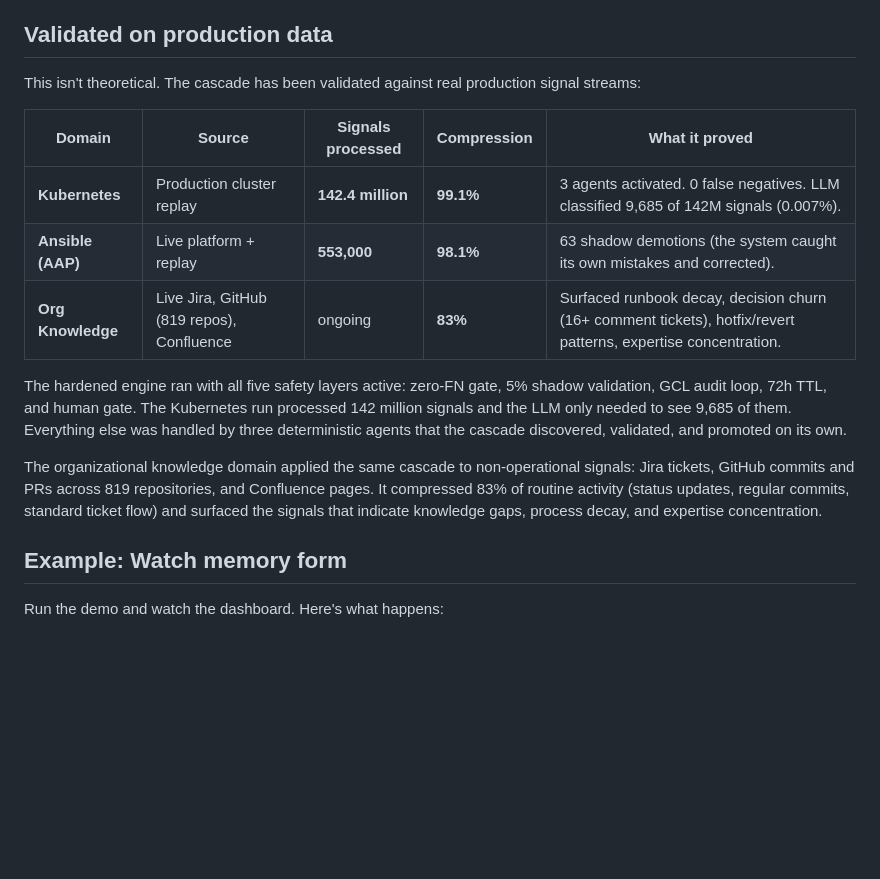
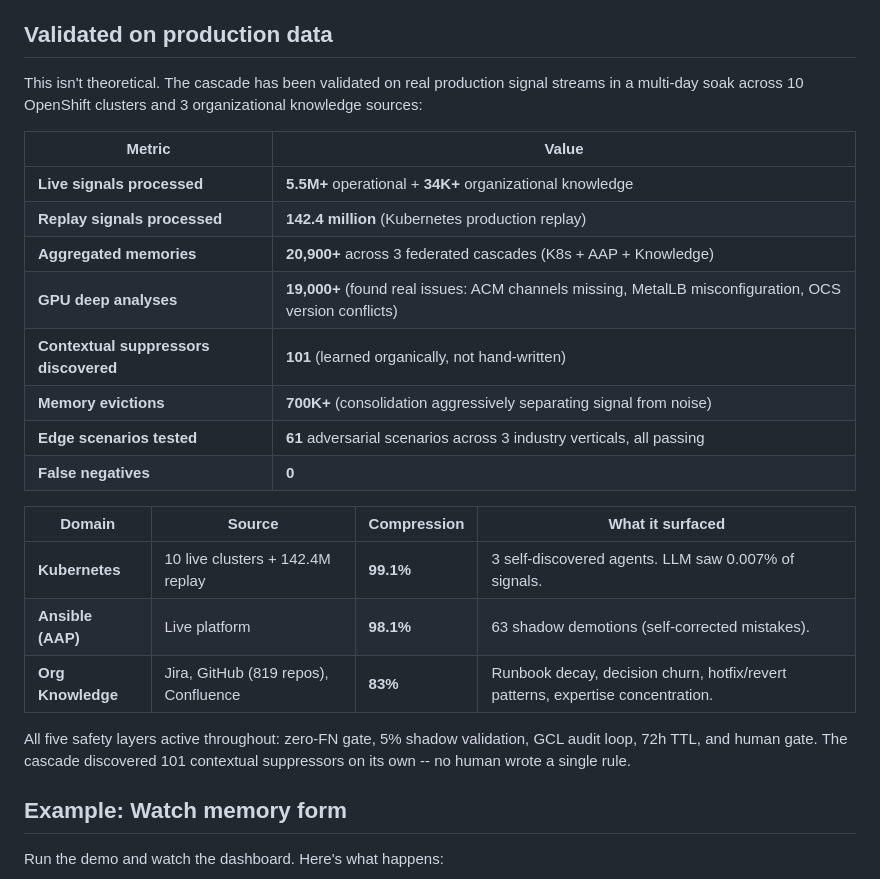
Before and after one commit to jkershawrh/agentic-memory-cascade, a Markdown page: README.md, the part around the change. Rendered like a GitHub page; blank space fills up the shorter version.

Commit message:
Update production numbers from multi-day soak whitepaper
README was using older per-domain numbers. Updated from the
whitepaper's multi-day soak results: 5.5M+ live signals across
10 clusters, 20,900+ aggregated memories, 19,000+ GPU analyses,
101 contextual suppressors discovered organically, 700K+ evictions,
61 adversarial edge scenarios. Zero false negatives.

Co-Authored-By: Claude Opus 4.6 (1M context) <noreply@anthropic.com>

```diff
--- a/README.md
+++ b/README.md
@@ -60,17 +60,26 @@ The domain pack is three files: a collector (how to read the signals), a one-par
 
 ## Validated on production data
 
-This isn't theoretical. The cascade has been validated against real production signal streams:
+This isn't theoretical. The cascade has been validated on real production signal streams in a multi-day soak across 10 OpenShift clusters and 3 organizational knowledge sources:
 
-| Domain | Source | Signals processed | Compression | What it proved |
-|---|---|---|---|---|
-| **Kubernetes** | Production cluster replay | **142.4 million** | **99.1%** | 3 agents activated. 0 false negatives. LLM classified 9,685 of 142M signals (0.007%). |
-| **Ansible (AAP)** | Live platform + replay | **553,000** | **98.1%** | 63 shadow demotions (the system caught its own mistakes and corrected). |
-| **Org Knowledge** | Live Jira, GitHub (819 repos), Confluence | ongoing | **83%** | Surfaced runbook decay, decision churn (16+ comment tickets), hotfix/revert patterns, expertise concentration. |
+| Metric | Value |
+|---|---|
+| **Live signals processed** | **5.5M+** operational + **34K+** organizational knowledge |
+| **Replay signals processed** | **142.4 million** (Kubernetes production replay) |
+| **Aggregated memories** | **20,900+** across 3 federated cascades (K8s + AAP + Knowledge) |
+| **GPU deep analyses** | **19,000+** (found real issues: ACM channels missing, MetalLB misconfiguration, OCS version conflicts) |
+| **Contextual suppressors discovered** | **101** (learned organically, not hand-written) |
+| **Memory evictions** | **700K+** (consolidation aggressively separating signal from noise) |
+| **Edge scenarios tested** | **61** adversarial scenarios across 3 industry verticals, all passing |
+| **False negatives** | **0** |
 
-The hardened engine ran with all five safety layers active: zero-FN gate, 5% shadow validation, GCL audit loop, 72h TTL, and human gate. The Kubernetes run processed 142 million signals and the LLM only needed to see 9,685 of them. Everything else was handled by three deterministic agents that the cascade discovered, validated, and promoted on its own.
+| Domain | Source | Compression | What it surfaced |
+|---|---|---|---|
+| **Kubernetes** | 10 live clusters + 142.4M replay | **99.1%** | 3 self-discovered agents. LLM saw 0.007% of signals. |
+| **Ansible (AAP)** | Live platform | **98.1%** | 63 shadow demotions (self-corrected mistakes). |
+| **Org Knowledge** | Jira, GitHub (819 repos), Confluence | **83%** | Runbook decay, decision churn, hotfix/revert patterns, expertise concentration. |
 
-The organizational knowledge domain applied the same cascade to non-operational signals: Jira tickets, GitHub commits and PRs across 819 repositories, and Confluence pages. It compressed 83% of routine activity (status updates, regular commits, standard ticket flow) and surfaced the signals that indicate knowledge gaps, process decay, and expertise concentration.
+All five safety layers active throughout: zero-FN gate, 5% shadow validation, GCL audit loop, 72h TTL, and human gate. The cascade discovered 101 contextual suppressors on its own -- no human wrote a single rule.
 
 ## Example: Watch memory form
 
```
